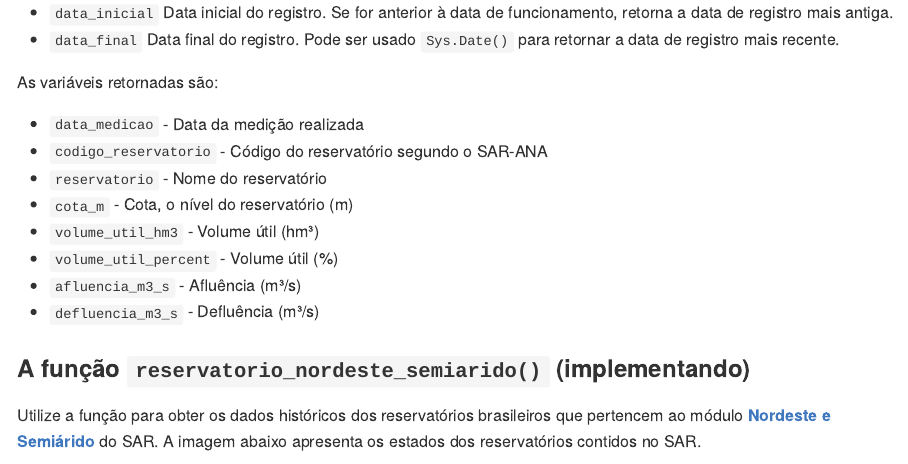
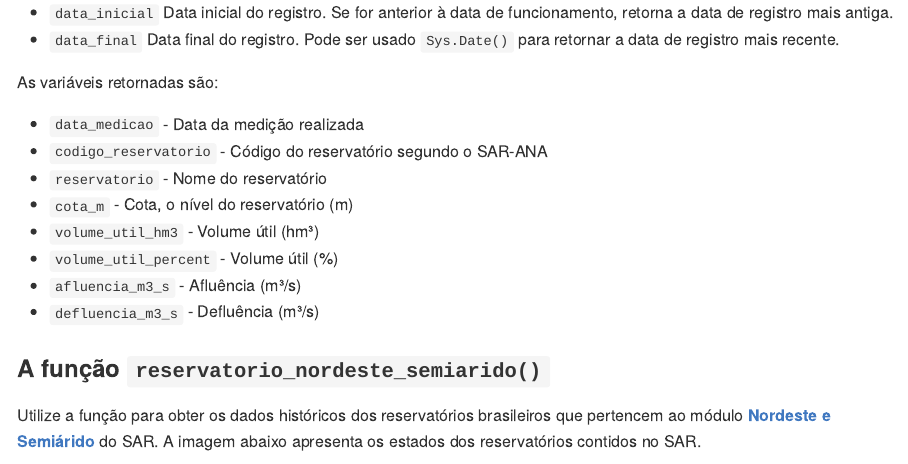
Before and after one commit to brunomioto/reservatoriosBR, an R Markdown document (README.Rmd): the page in a window 1100 px wide, from 2480 px down. The pictures show the output file README.md that the author committed with the source, drawn offline in the style of GitHub; badge pictures from the web are left out.

Commit message:
Add files via upload

```diff
--- a/README.Rmd
+++ b/README.Rmd
@@ -122,7 +122,7 @@ As variáveis retornadas são:
 - `afluencia_m3_s` - Afluência (m³/s)
 - `defluencia_m3_s` - Defluência (m³/s)
 
-### A função `reservatorio_nordeste_semiarido()` (implementando)
+### A função `reservatorio_nordeste_semiarido()`
 
 Utilize a função para obter os dados históricos dos reservatórios brasileiros que pertencem ao módulo [**Nordeste e Semiárido**](https://www.ana.gov.br/sar/nordeste-e-semiarido) do SAR. A imagem abaixo apresenta os estados dos reservatórios contidos no SAR.
 
```
Also changed, not shown: README.md, README.Rmd (1 more changed lines).
